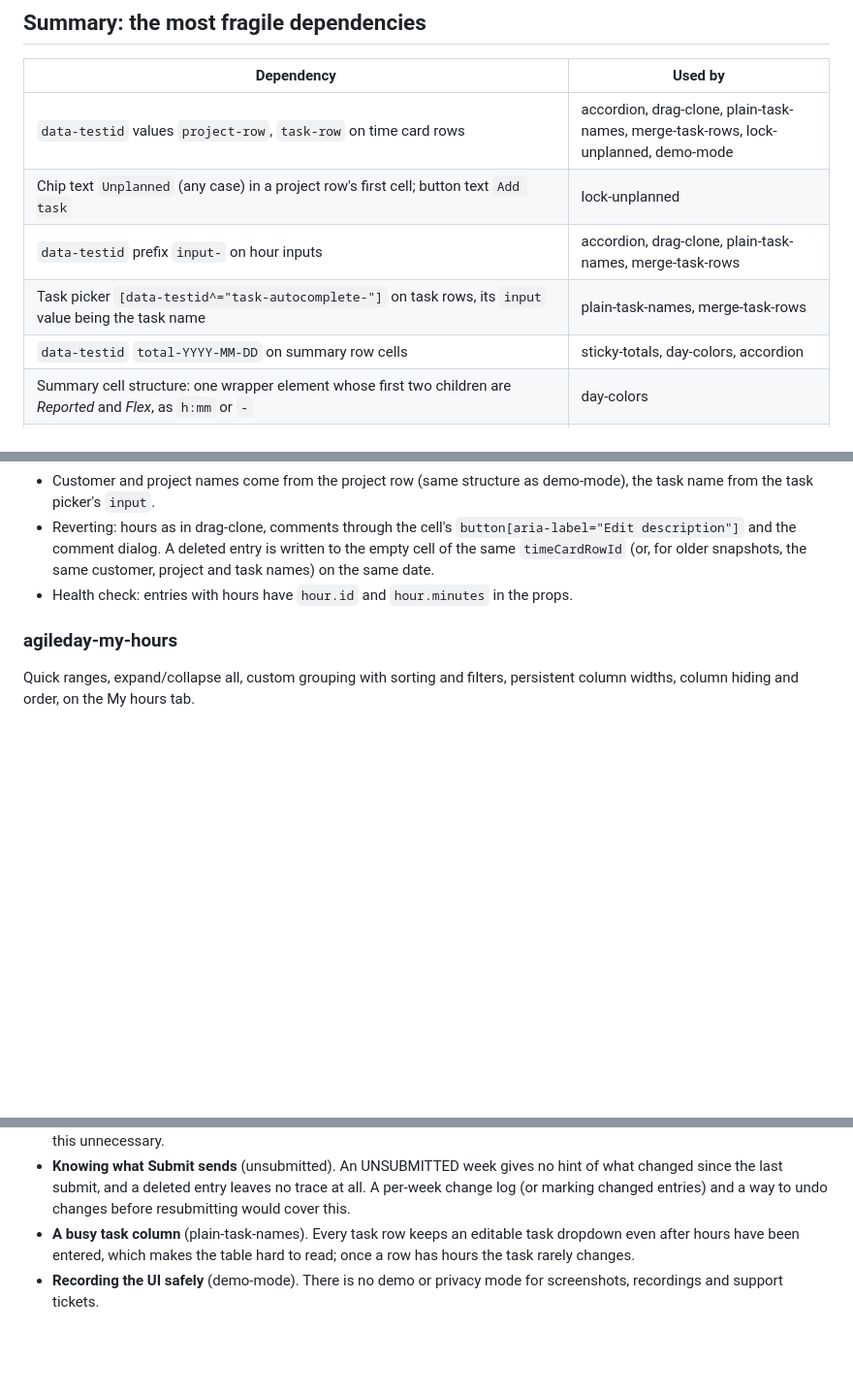
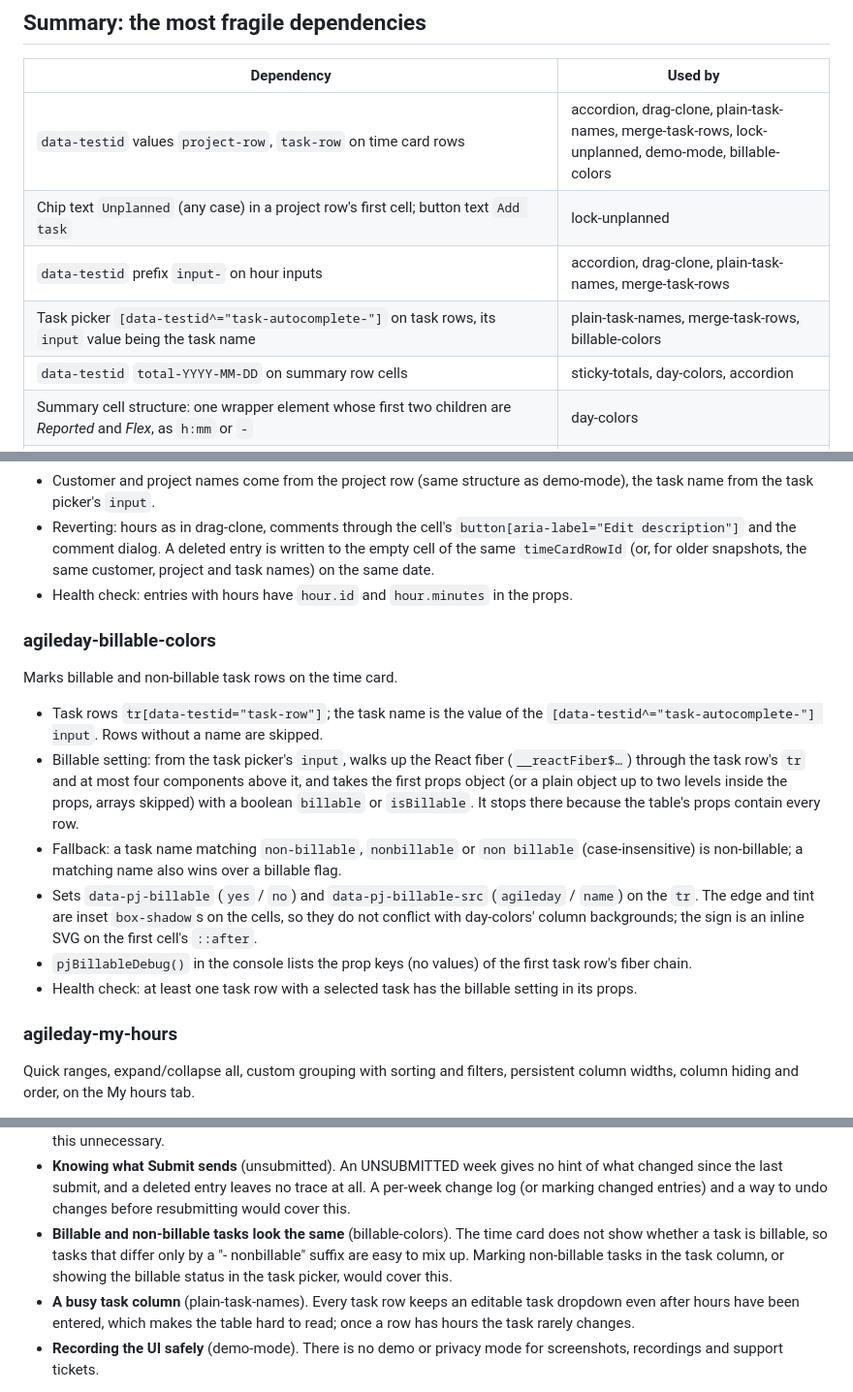
Before and after one commit to alfameCom/agileday-tampermonkey-scripts, a Markdown page: docs/AGILEDAY-DOM.md, 3 parts joined by grey strips. Shown at 97% size. GitHub-like rendering; blank space fills up the shorter version.

```diff
--- a/docs/AGILEDAY-DOM.md
+++ b/docs/AGILEDAY-DOM.md
@@ -19,10 +19,10 @@ before a larger change to the time card or My hours is always welcome, but not e
 
 | Dependency | Used by |
 |---|---|
-| `data-testid` values `project-row`, `task-row` on time card rows | accordion, drag-clone, plain-task-names, merge-task-rows, lock-unplanned, demo-mode |
+| `data-testid` values `project-row`, `task-row` on time card rows | accordion, drag-clone, plain-task-names, merge-task-rows, lock-unplanned, demo-mode, billable-colors |
 | Chip text `Unplanned` (any case) in a project row's first cell; button text `Add task` | lock-unplanned |
 | `data-testid` prefix `input-` on hour inputs | accordion, drag-clone, plain-task-names, merge-task-rows |
-| Task picker `[data-testid^="task-autocomplete-"]` on task rows, its `input` value being the task name | plain-task-names, merge-task-rows |
+| Task picker `[data-testid^="task-autocomplete-"]` on task rows, its `input` value being the task name | plain-task-names, merge-task-rows, billable-colors |
 | `data-testid` `total-YYYY-MM-DD` on summary row cells | sticky-totals, day-colors, accordion |
 | Summary cell structure: one wrapper element whose first two children are *Reported* and *Flex*, as `h:mm` or `-` | day-colors |
 | Day columns aligned by `cellIndex` across all rows of the time card table, header row included | day-colors |
@@ -221,6 +222,28 @@ changes. **Changes data** when reverting, always through Agileday's own UI.
   same customer, project and task names) on the same date.
 - Health check: entries with hours have `hour.id` and `hour.minutes` in the props.
 
+### agileday-billable-colors
+
+Marks billable and non-billable task rows on the time card.
+
+- Task rows `tr[data-testid="task-row"]`; the task name is the value of the
+  `[data-testid^="task-autocomplete-"] input`. Rows without a name are skipped.
+- Billable setting: from the task picker's `input`, walks up the React fiber
+  (`__reactFiber$…`) through the task row's `tr` and at most four components above it,
+  and takes the first props object (or a plain object up to two levels inside the props,
+  arrays skipped) with a boolean `billable` or `isBillable`. It stops there because the
+  table's props contain every row.
+- Fallback: a task name matching `non-billable`, `nonbillable` or `non billable`
+  (case-insensitive) is non-billable; a matching name also wins over a billable flag.
+- Sets `data-pj-billable` (`yes` / `no`) and `data-pj-billable-src` (`agileday` /
+  `name`) on the `tr`. The edge and tint are inset `box-shadow`s on the cells, so they do
+  not conflict with day-colors' column backgrounds; the sign is an inline SVG on the
+  first cell's `::after`.
+- `pjBillableDebug()` in the console lists the prop keys (no values) of the first task
+  row's fiber chain.
+- Health check: at least one task row with a selected task has the billable setting in
+  its props.
+
 ### agileday-my-hours
 
 Quick ranges, expand/collapse all, custom grouping with sorting and filters, persistent
@@ -337,6 +360,10 @@ What users were missing:
   what changed since the last submit, and a deleted entry leaves no trace at all. A
   per-week change log (or marking changed entries) and a way to undo changes before
   resubmitting would cover this.
+- **Billable and non-billable tasks look the same** (billable-colors). The time card
+  does not show whether a task is billable, so tasks that differ only by a
+  "- nonbillable" suffix are easy to mix up. Marking non-billable tasks in the task
+  column, or showing the billable status in the task picker, would cover this.
 - **A busy task column** (plain-task-names). Every task row keeps an editable task
   dropdown even after hours have been entered, which makes the table hard to read; once
   a row has hours the task rarely changes.
```
Also changed, not shown: other parts of docs/AGILEDAY-DOM.md (+2 -1 lines), README.md (+18 -1 lines), img/time-card-billable-colors.png (added), 1 other file.
